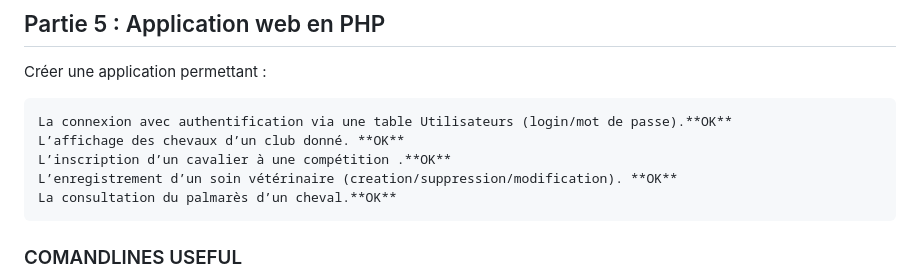
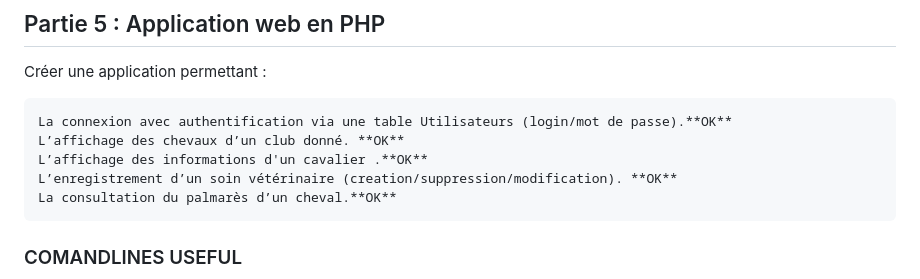
Before and after one commit to dohaab14/harassss, a Markdown page: README.md, the part around the change. Rendered like a GitHub page.

Commit message:
L’affichage des informations d'un cavalier

```diff
--- a/README.md
+++ b/README.md
@@ -99,7 +99,7 @@ Créer une application permettant :
 
     La connexion avec authentification via une table Utilisateurs (login/mot de passe).**OK**
     L’affichage des chevaux d’un club donné. **OK**
-    L’inscription d’un cavalier à une compétition .**OK**
+    L’affichage des informations d'un cavalier .**OK**
     L’enregistrement d’un soin vétérinaire (creation/suppression/modification). **OK**
     La consultation du palmarès d’un cheval.**OK**
 ### COMANDLINES USEFUL
```
